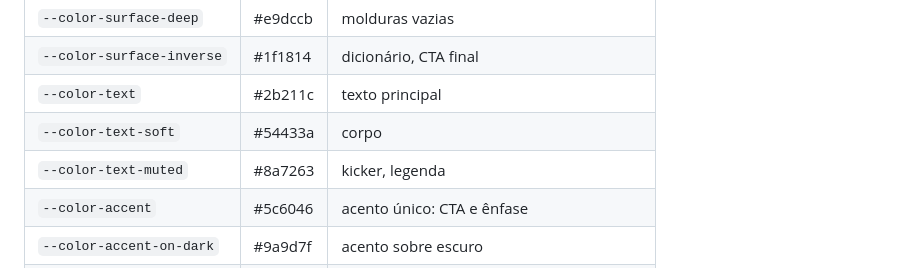
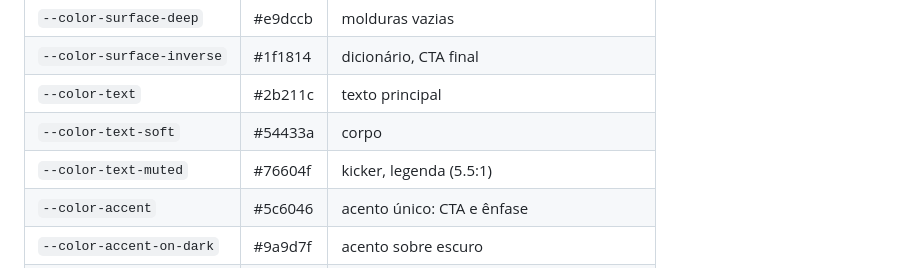
Before and after one commit to grodriguessss/claude, a Markdown page: sites/pietra-guilherme/DESIGN.md, the part around the change. Rendered like a GitHub page.

Commit message:
Sync muted color in DESIGN.md
Co-Authored-By: Claude Opus 5.5 <noreply@anthropic.com>
Claude-Session: https://claude.ai/code/session_01XB2DEg8kH1uu9EH6JetoYZ

```diff
--- a/sites/pietra-guilherme/DESIGN.md
+++ b/sites/pietra-guilherme/DESIGN.md
@@ -14,7 +14,7 @@
 | `--color-surface-inverse` | #1f1814 | dicionário, CTA final |
 | `--color-text` | #2b211c | texto principal |
 | `--color-text-soft` | #54433a | corpo |
-| `--color-text-muted` | #8a7263 | kicker, legenda |
+| `--color-text-muted` | #76604f | kicker, legenda (5.5:1) |
 | `--color-accent` | #5c6046 | acento único: CTA e ênfase |
 | `--color-accent-on-dark` | #9a9d7f | acento sobre escuro |
 | `--color-warm` | #dcbea7 | calor em imagem e brilho, nunca em botão |
```
